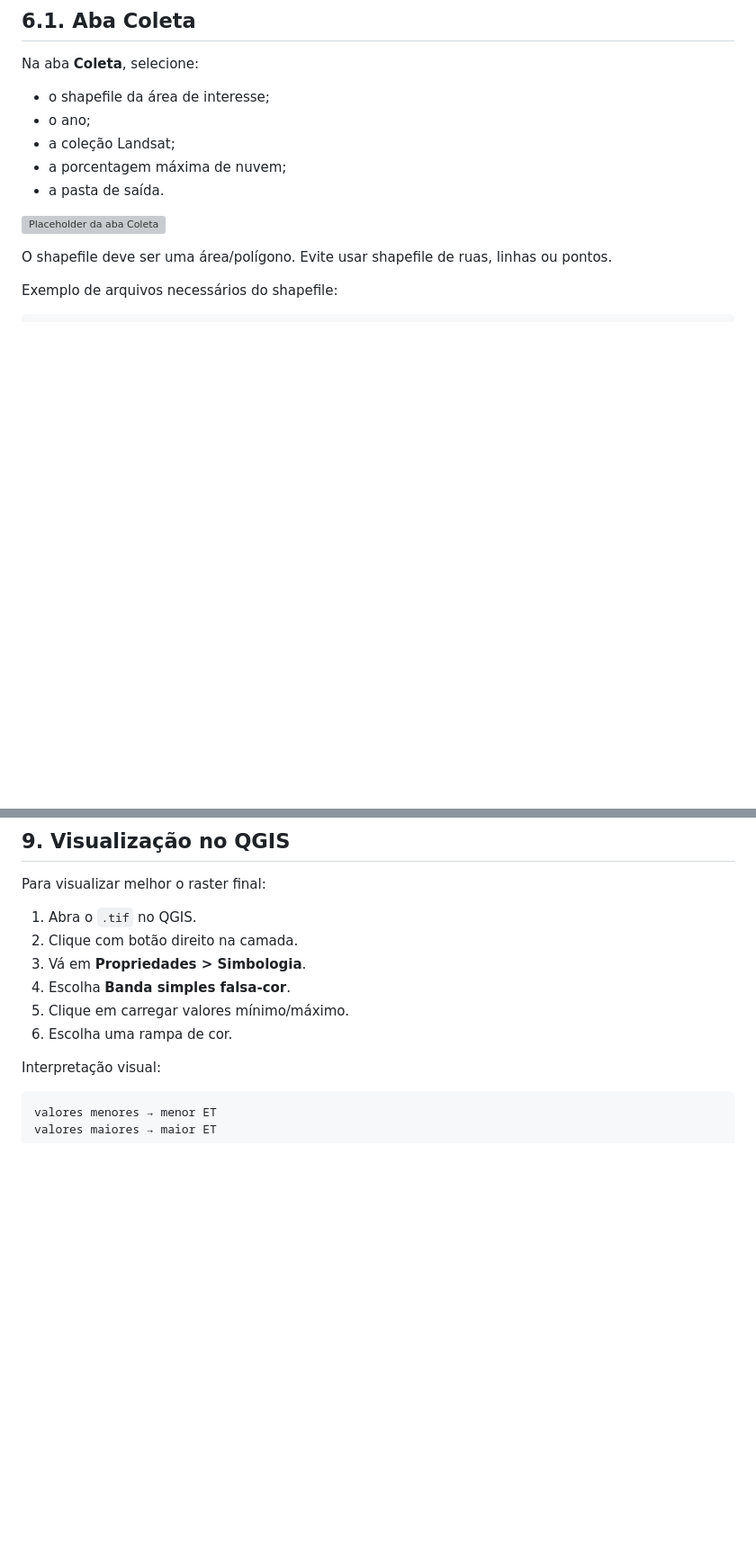
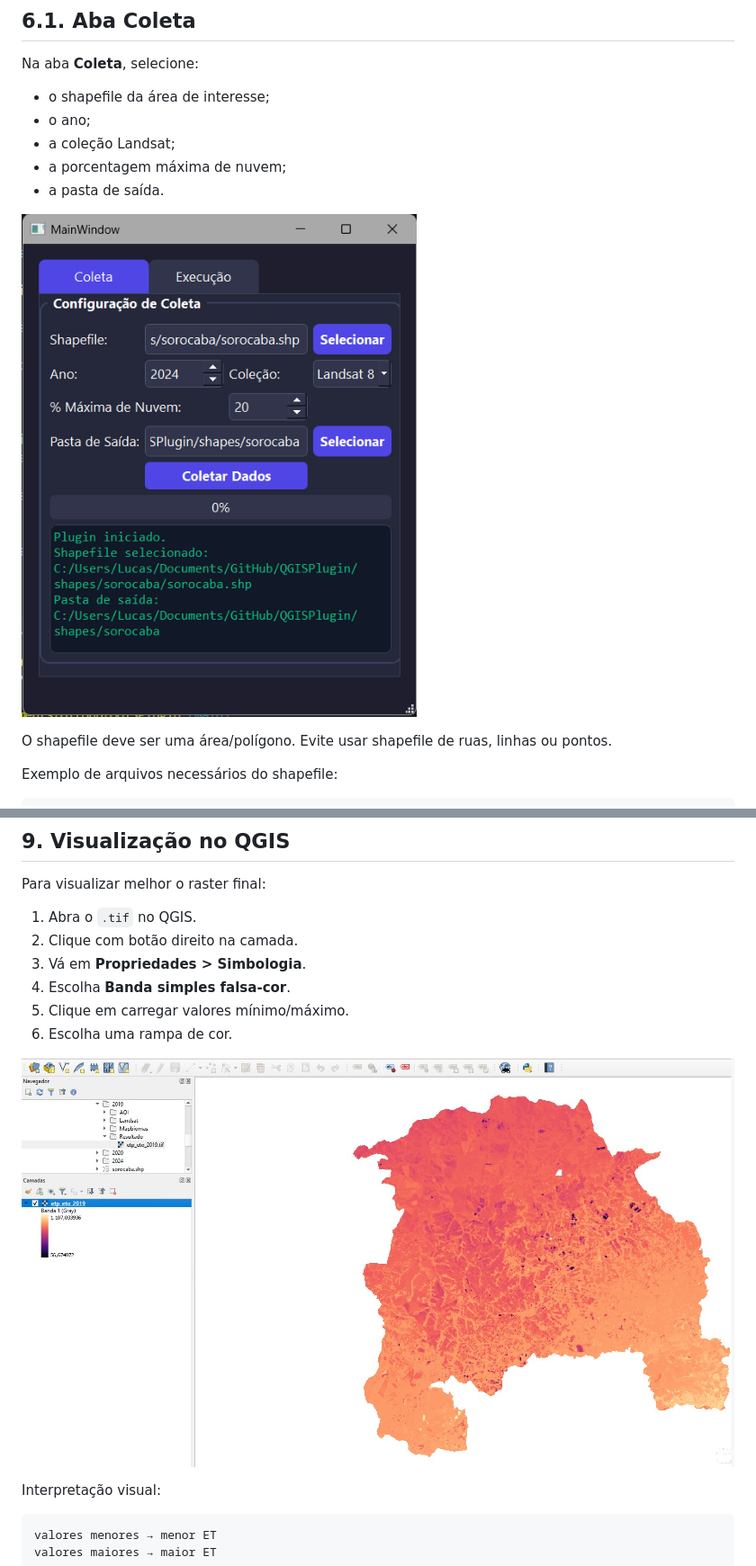
Before and after one commit to luscaassz/rna-etp-eto, a Markdown page: README.md, 2 parts joined by grey strips. Shown at 90% size. GitHub-like rendering; blank space fills up the shorter version; grey boxes are pictures that could not be loaded.

```diff
--- a/README.md
+++ b/README.md
@@ -134,7 +143,7 @@ Na aba **Coleta**, selecione:
 - a porcentagem máxima de nuvem;
 - a pasta de saída.
 
-![Placeholder da aba Coleta](docs/images/01-aba-coleta.svg)
+![Placeholder da aba Coleta](docs/images/01-aba-coleta.png)
 
 O shapefile deve ser uma área/polígono. Evite usar shapefile de ruas, linhas ou pontos.
 
@@ -265,6 +270,8 @@ Para visualizar melhor o raster final:
 4. Escolha **Banda simples falsa-cor**.
 5. Clique em carregar valores mínimo/máximo.
 6. Escolha uma rampa de cor.
+
+![Placeholder do resultado no QGIS](docs/images/03-resultado-qgis.jpeg)
 
 Interpretação visual:
 
```
Also changed, not shown: other parts of README.md (+11 -6 lines).
